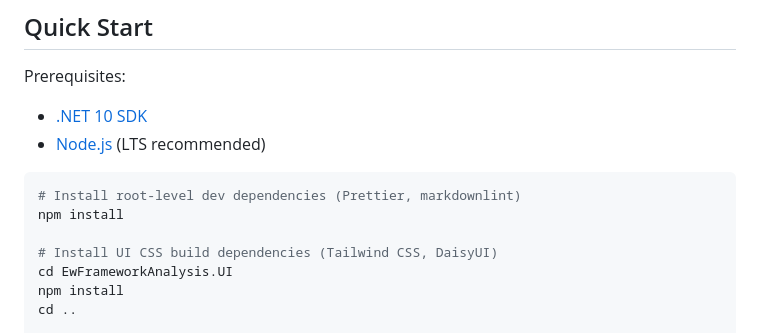
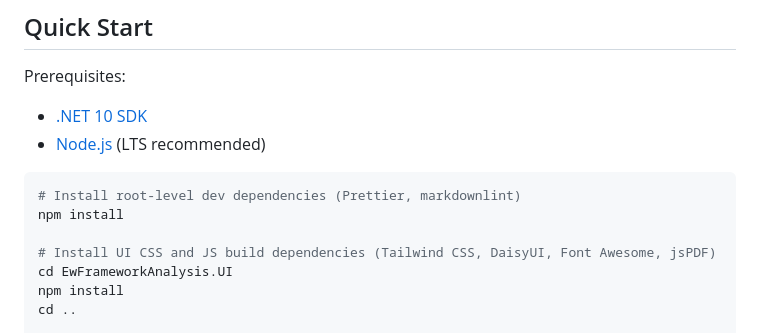
Before and after one commit to E-W-Framework-Analysis-Tool/E-W-Framework-Analysis-Tool, a Markdown page: README.md, the part around the change. Drawn GitHub-style.

```diff
--- a/README.md
+++ b/README.md
@@ -125,7 +125,7 @@ Prerequisites:
 # Install root-level dev dependencies (Prettier, markdownlint)
 npm install
 
-# Install UI CSS build dependencies (Tailwind CSS, DaisyUI)
+# Install UI CSS and JS build dependencies (Tailwind CSS, DaisyUI, Font Awesome, jsPDF)
 cd EwFrameworkAnalysis.UI
 npm install
 cd ..
```
Also changed, not shown: docs/technical-overview.md (+24 -29 lines).
